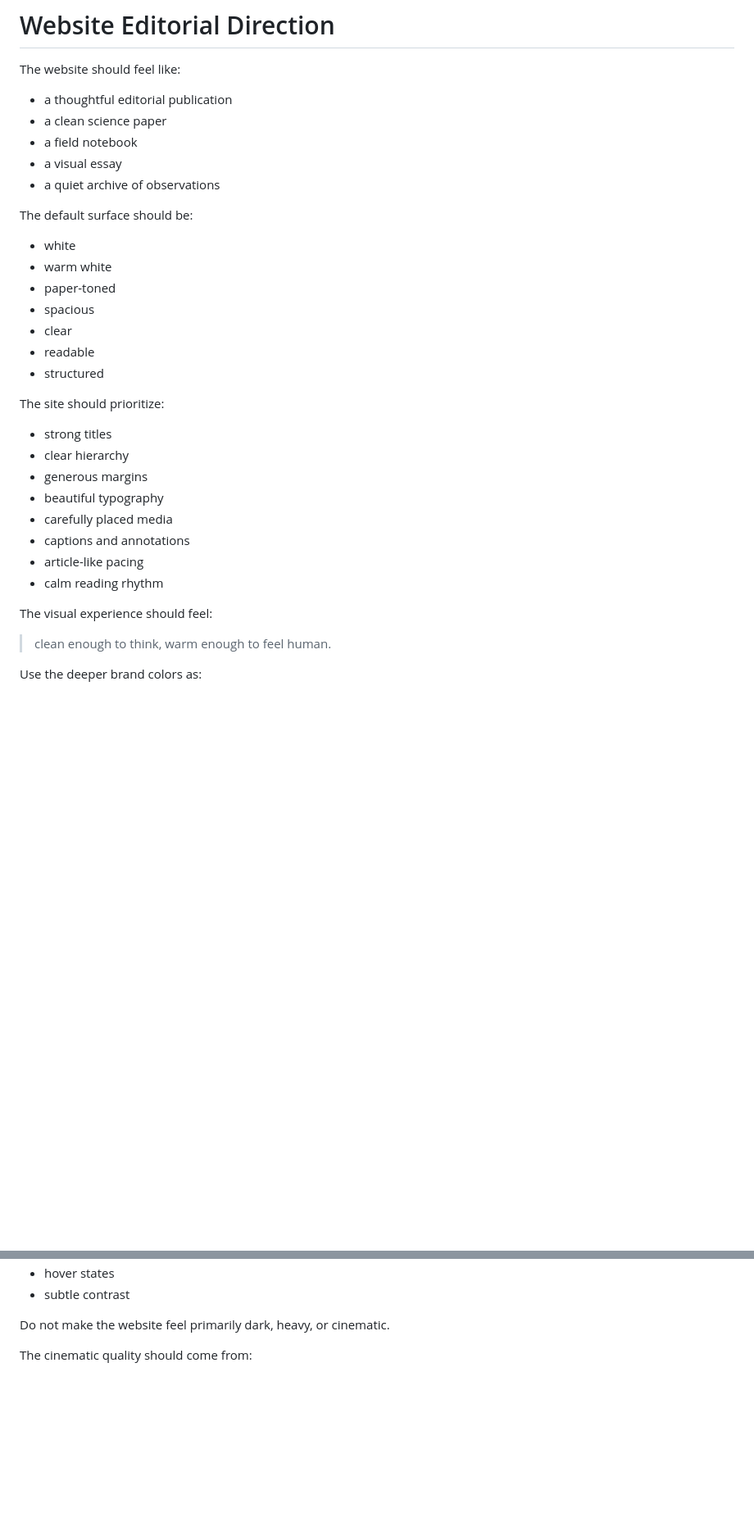
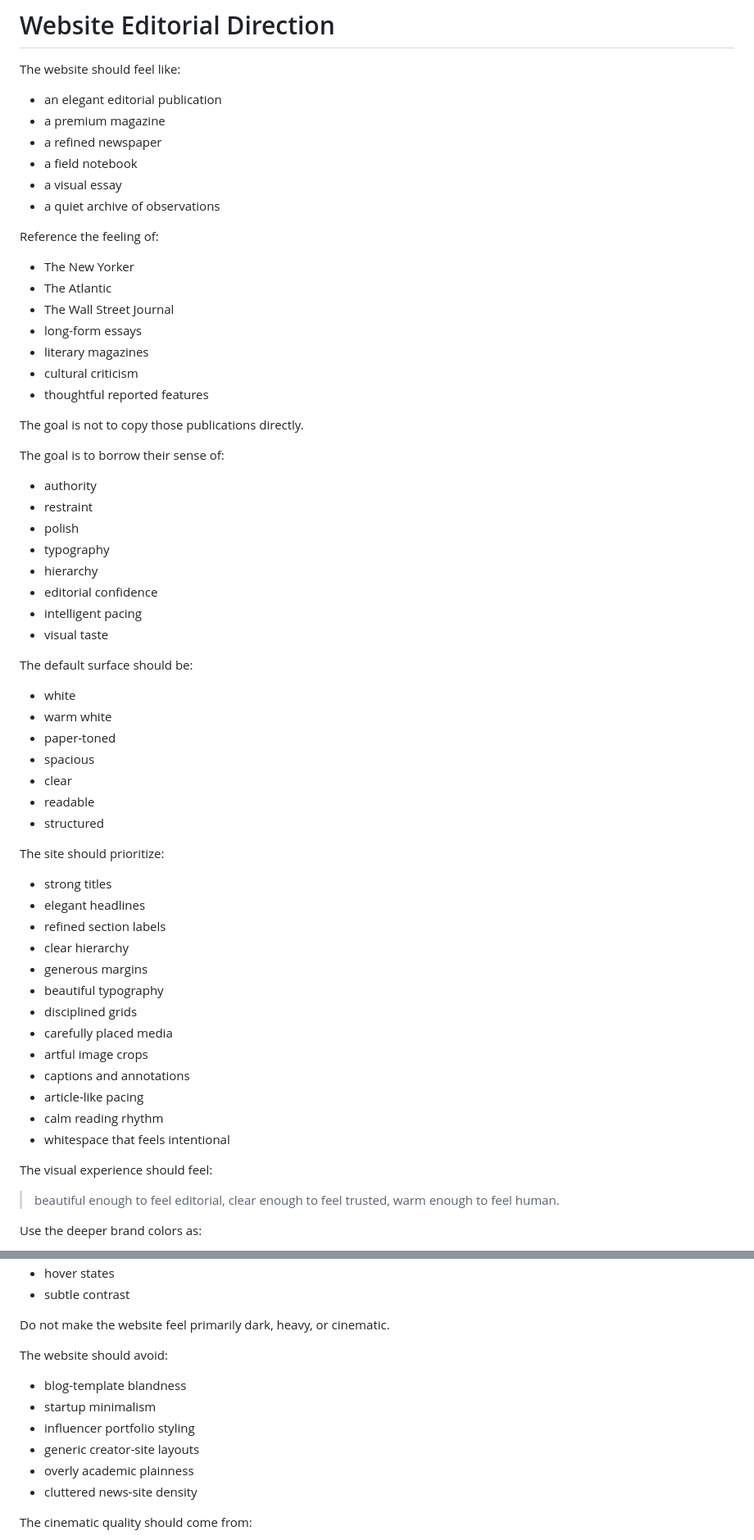
Before and after one commit to Hunt4Bugs/danielhunt.dev, a Markdown page: docs/brand/VISUAL.md, 2 parts joined by grey strips. Shown at 82% size. GitHub-like rendering; blank space fills up the shorter version.

Commit message:
Refine editorial design direction

```diff
--- a/docs/brand/VISUAL.md
+++ b/docs/brand/VISUAL.md
@@ -36,11 +36,33 @@ The world should feel:
 # Website Editorial Direction
 
 The website should feel like:
-- a thoughtful editorial publication
-- a clean science paper
+- an elegant editorial publication
+- a premium magazine
+- a refined newspaper
 - a field notebook
 - a visual essay
 - a quiet archive of observations
+
+Reference the feeling of:
+- The New Yorker
+- The Atlantic
+- The Wall Street Journal
+- long-form essays
+- literary magazines
+- cultural criticism
+- thoughtful reported features
+
+The goal is not to copy those publications directly.
+
+The goal is to borrow their sense of:
+- authority
+- restraint
+- polish
+- typography
+- hierarchy
+- editorial confidence
+- intelligent pacing
+- visual taste
 
 The default surface should be:
 - white
@@ -53,16 +75,21 @@ The default surface should be:
 
 The site should prioritize:
 - strong titles
+- elegant headlines
+- refined section labels
 - clear hierarchy
 - generous margins
 - beautiful typography
+- disciplined grids
 - carefully placed media
+- artful image crops
 - captions and annotations
 - article-like pacing
 - calm reading rhythm
+- whitespace that feels intentional
 
 The visual experience should feel:
-> clean enough to think, warm enough to feel human.
+> beautiful enough to feel editorial, clear enough to feel trusted, warm enough to feel human.
 
 Use the deeper brand colors as:
 - accents
@@ -73,6 +100,14 @@ Use the deeper brand colors as:
 - subtle contrast
 
 Do not make the website feel primarily dark, heavy, or cinematic.
+
+The website should avoid:
+- blog-template blandness
+- startup minimalism
+- influencer portfolio styling
+- generic creator-site layouts
+- overly academic plainness
+- cluttered news-site density
 
 The cinematic quality should come from:
 - image selection
```
Also changed, not shown: other parts of docs/brand/VISUAL.md (+2 -1 lines).
